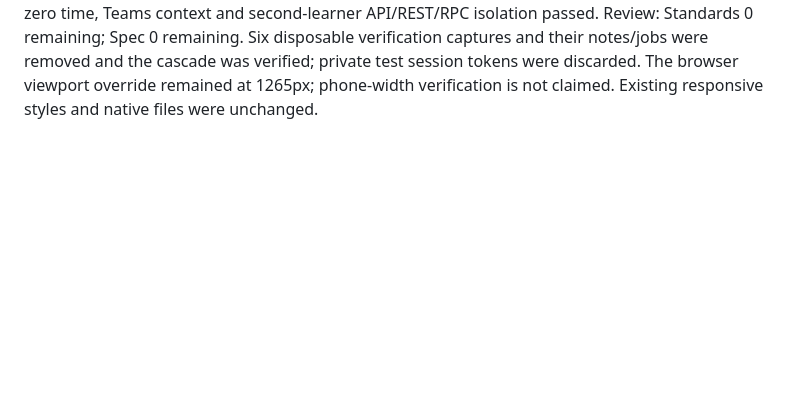
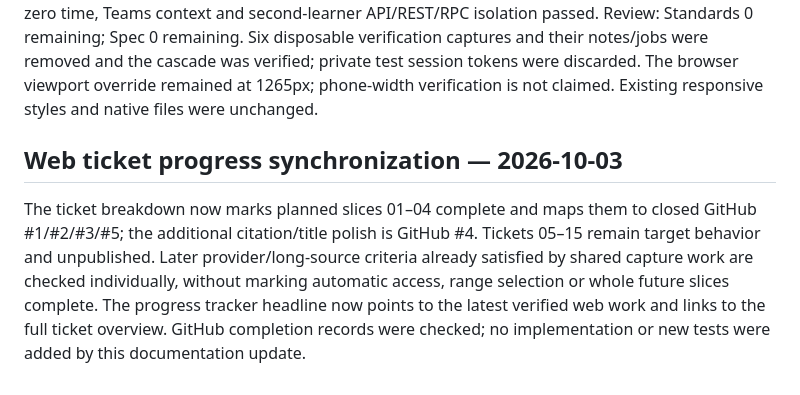
Before and after one commit to CloudKai/secondBrain, a Markdown page: scope.md, the part around the change. Drawn GitHub-style; blank space fills up the shorter version.

```diff
--- a/scope.md
+++ b/scope.md
@@ -278,3 +278,15 @@ Six disposable verification captures and their notes/jobs were removed and
 the cascade was verified; private test session tokens were discarded.
 The browser viewport override remained at 1265px; phone-width verification
 is not claimed. Existing responsive styles and native files were unchanged.
+
+
+## Web ticket progress synchronization — 2026-10-03
+
+The ticket breakdown now marks planned slices 01–04 complete and maps them to
+closed GitHub #1/#2/#3/#5; the additional citation/title polish is GitHub #4.
+Tickets 05–15 remain target behavior and unpublished. Later provider/long-source
+criteria already satisfied by shared capture work are checked individually,
+without marking automatic access, range selection or whole future slices complete.
+The progress tracker headline now points to the latest verified web work and
+links to the full ticket overview. GitHub completion records were checked; no
+implementation or new tests were added by this documentation update.
```
Also changed, not shown: context/progress-tracker.md (+32 -3 lines), docs/planning/web-learning-library-tickets.md (added, +463 -0 lines).
